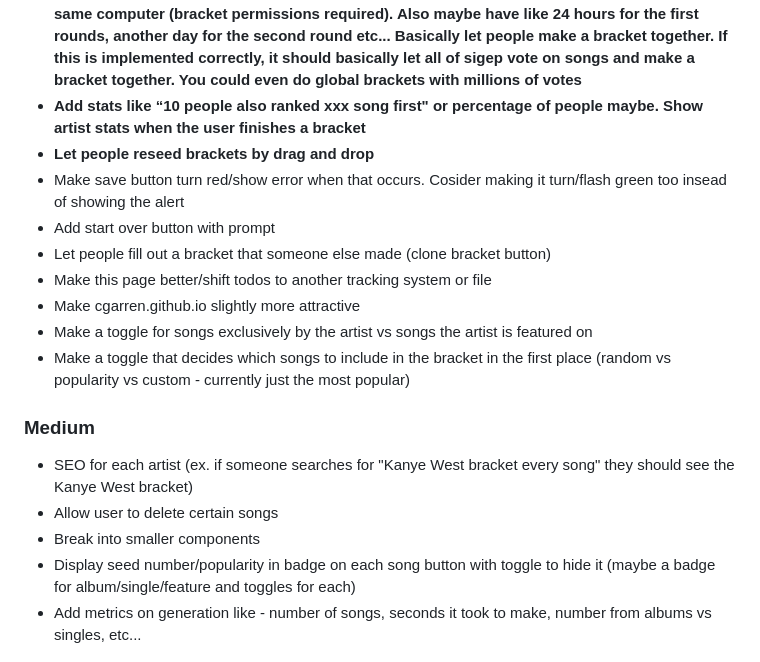
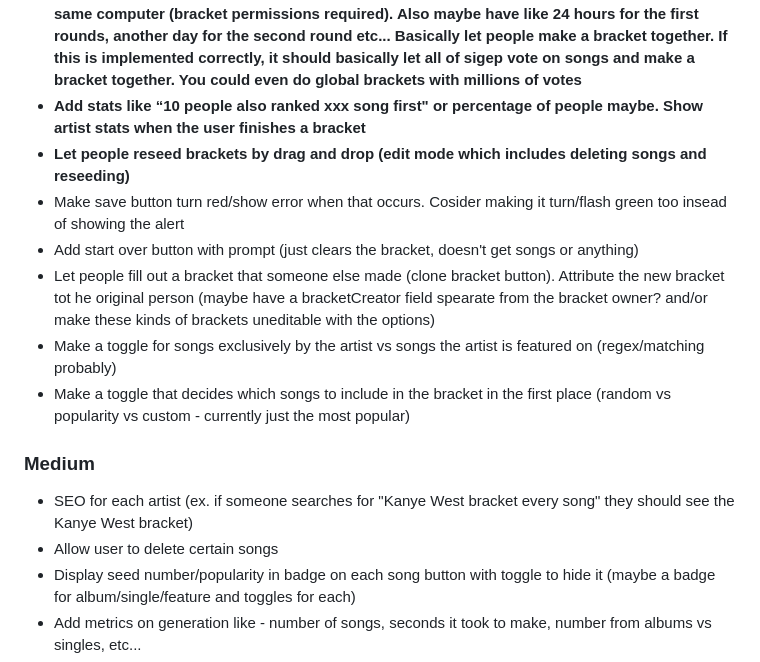
Before and after one commit to cgarren/beat-bracket, a Markdown page: README.md, the part around the change. Rendered like a GitHub page.

Commit message:
todo updates

```diff
--- a/README.md
+++ b/README.md
@@ -7,18 +7,15 @@
 - **add new bracket/my brckets links to navbar and just have sign out under profile**
 - **Social Feature: Let people vote on tracks to make a communal bracket when they aren't at the same computer (bracket permissions required). Also maybe have like 24 hours for the first rounds, another day for the second round etc... Basically let people make a bracket together. If this is implemented correctly, it should basically let all of sigep vote on songs and make a bracket together. You could even do global brackets with millions of votes**
 - **Add stats like “10 people also ranked xxx song first" or percentage of people maybe. Show artist stats when the user finishes a bracket**
-- **Let people reseed brackets by drag and drop**
+- **Let people reseed brackets by drag and drop (edit mode which includes deleting songs and reseeding)**
 - Make save button turn red/show error when that occurs. Cosider making it turn/flash green too insead of showing the alert
-- Add start over button with prompt
-- Let people fill out a bracket that someone else made (clone bracket button)
-- Make this page better/shift todos to another tracking system or file
-- Make cgarren.github.io slightly more attractive
-- Make a toggle for songs exclusively by the artist vs songs the artist is featured on
+- Add start over button with prompt (just clears the bracket, doesn't get songs or anything)
+- Let people fill out a bracket that someone else made (clone bracket button). Attribute the new bracket tot he original person (maybe have a bracketCreator field spearate from the bracket owner? and/or make these kinds of brackets uneditable with the options)
+- Make a toggle for songs exclusively by the artist vs songs the artist is featured on (regex/matching probably)
 - Make a toggle that decides which songs to include in the bracket in the first place (random vs popularity vs custom - currently just the most popular)
 ### Medium
 - SEO for each artist (ex. if someone searches for "Kanye West bracket every song" they should see the Kanye West bracket)
 - Allow user to delete certain songs
-- Break into smaller components
 - Display seed number/popularity in badge on each song button with toggle to hide it (maybe a badge for album/single/feature and toggles for each)
 - Add metrics on generation like - number of songs, seconds it took to make, number from albums vs singles, etc...
 - Play from the beginning of songs (scrubber too maybe?)
```
